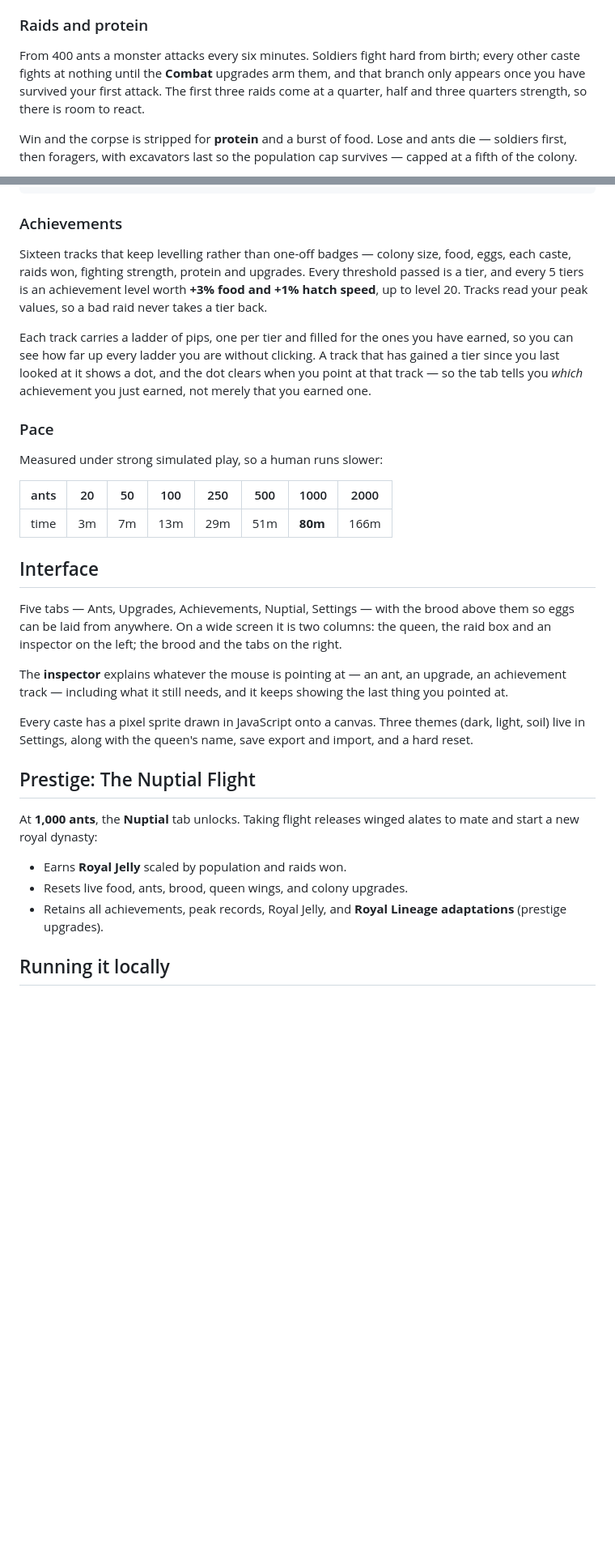
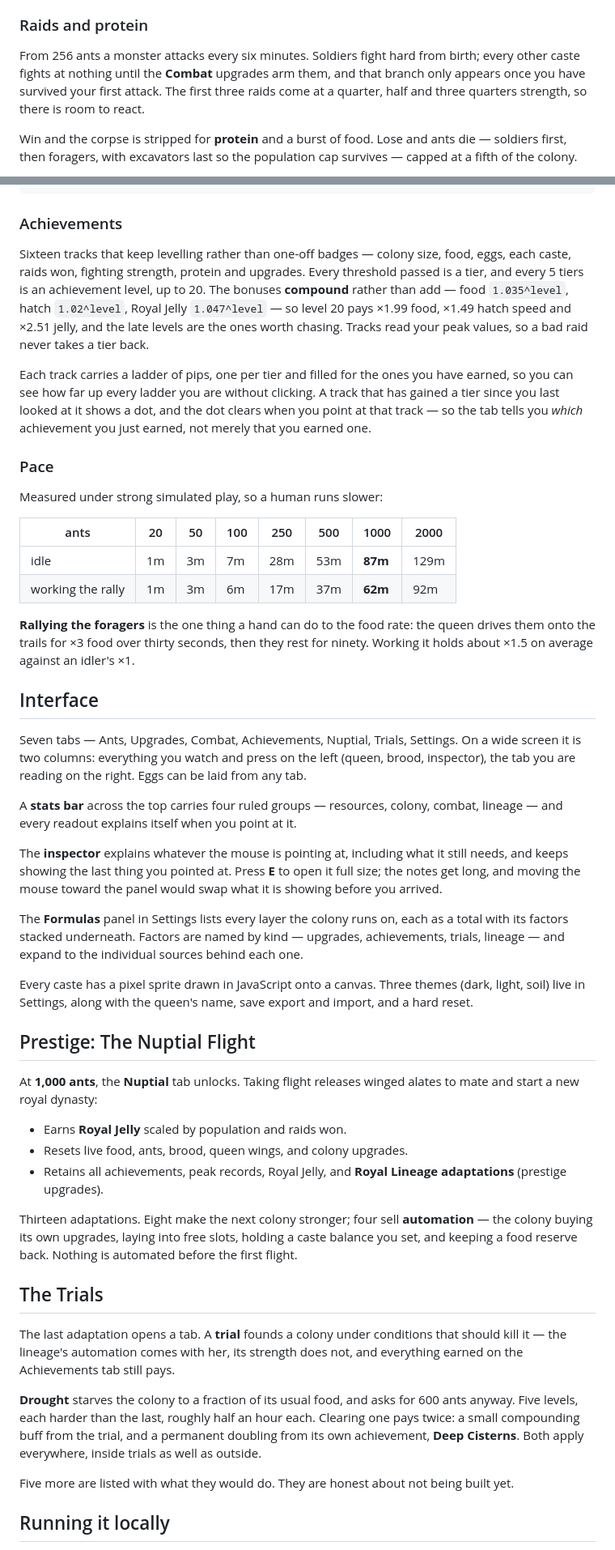
Before and after one commit to theteiton/ants-incremental, a Markdown page: README.md, 2 parts joined by grey strips. Shown at 81% size. GitHub-like rendering; blank space fills up the shorter version.

```diff
--- a/README.md
+++ b/README.md
@@ -36,7 +38,7 @@ Only a few eggs develop at once — the rest queue. Nurses widen the brood, whic
 
 ### Raids and protein
 
-From 400 ants a monster attacks every six minutes. Soldiers fight hard from birth; every other caste fights at nothing until the **Combat** upgrades arm them, and that branch only appears once you have survived your first attack. The first three raids come at a quarter, half and three quarters strength, so there is room to react.
+From 256 ants a monster attacks every six minutes. Soldiers fight hard from birth; every other caste fights at nothing until the **Combat** upgrades arm them, and that branch only appears once you have survived your first attack. The first three raids come at a quarter, half and three quarters strength, so there is room to react.
 
 Win and the corpse is stripped for **protein** and a burst of food. Lose and ants die — soldiers first, then foragers, with excavators last so the population cap survives — capped at a fifth of the colony.
 
@@ -57,7 +59,7 @@ adds 0.50 to forager yield → 1.25 → 1.75
 
 ### Achievements
 
-Sixteen tracks that keep levelling rather than one-off badges — colony size, food, eggs, each caste, raids won, fighting strength, protein and upgrades. Every threshold passed is a tier, and every 5 tiers is an achievement level worth **+3% food and +1% hatch speed**, up to level 20. Tracks read your peak values, so a bad raid never takes a tier back.
+Sixteen tracks that keep levelling rather than one-off badges — colony size, food, eggs, each caste, raids won, fighting strength, protein and upgrades. Every threshold passed is a tier, and every 5 tiers is an achievement level, up to 20. The bonuses **compound** rather than add — food `1.035^level`, hatch `1.02^level`, Royal Jelly `1.047^level` — so level 20 pays ×1.99 food, ×1.49 hatch speed and ×2.51 jelly, and the late levels are the ones worth chasing. Tracks read your peak values, so a bad raid never takes a tier back.
 
 Each track carries a ladder of pips, one per tier and filled for the ones you have earned, so you can see how far up every ladder you are without clicking. A track that has gained a tier since you last looked at it shows a dot, and the dot clears when you point at that track — so the tab tells you *which* achievement you just earned, not merely that you earned one.
 
@@ -67,13 +69,20 @@ Measured under strong simulated play, so a human runs slower:
 
 | ants | 20 | 50 | 100 | 250 | 500 | 1000 | 2000 |
 |---|---|---|---|---|---|---|---|
-| time | 3m | 7m | 13m | 29m | 51m | **80m** | 166m |
+| idle | 1m | 3m | 7m | 28m | 53m | **87m** | 129m |
+| working the rally | 1m | 3m | 6m | 17m | 37m | **62m** | 92m |
+
+**Rallying the foragers** is the one thing a hand can do to the food rate: the queen drives them onto the trails for ×3 food over thirty seconds, then they rest for ninety. Working it holds about ×1.5 on average against an idler's ×1.
 
 ## Interface
 
-Five tabs — Ants, Upgrades, Achievements, Nuptial, Settings — with the brood above them so eggs can be laid from anywhere. On a wide screen it is two columns: the queen, the raid box and an inspector on the left; the brood and the tabs on the right.
+Seven tabs — Ants, Upgrades, Combat, Achievements, Nuptial, Trials, Settings. On a wide screen it is two columns: everything you watch and press on the left (queen, brood, inspector), the tab you are reading on the right. Eggs can be laid from any tab.
 
-The **inspector** explains whatever the mouse is pointing at — an ant, an upgrade, an achievement track — including what it still needs, and it keeps showing the last thing you pointed at.
+A **stats bar** across the top carries four ruled groups — resources, colony, combat, lineage — and every readout explains itself when you point at it.
+
+The **inspector** explains whatever the mouse is pointing at, including what it still needs, and keeps showing the last thing you pointed at. Press **E** to open it full size; the notes get long, and moving the mouse toward the panel would swap what it is showing before you arrived.
+
+The **Formulas** panel in Settings lists every layer the colony runs on, each as a total with its factors stacked underneath. Factors are named by kind — upgrades, achievements, trials, lineage — and expand to the individual sources behind each one.
 
 Every caste has a pixel sprite drawn in JavaScript onto a canvas. Three themes (dark, light, soil) live in Settings, along with the queen's name, save export and import, and a hard reset.
 
@@ -83,6 +92,16 @@ At **1,000 ants**, the **Nuptial** tab unlocks. Taking flight releases winged al
 - Earns **Royal Jelly** scaled by population and raids won.
 - Resets live food, ants, brood, queen wings, and colony upgrades.
 - Retains all achievements, peak records, Royal Jelly, and **Royal Lineage adaptations** (prestige upgrades).
+
+Thirteen adaptations. Eight make the next colony stronger; four sell **automation** — the colony buying its own upgrades, laying into free slots, holding a caste balance you set, and keeping a food reserve back. Nothing is automated before the first flight.
+
+## The Trials
+
+The last adaptation opens a tab. A **trial** founds a colony under conditions that should kill it — the lineage's automation comes with her, its strength does not, and everything earned on the Achievements tab still pays.
+
+**Drought** starves the colony to a fraction of its usual food, and asks for 600 ants anyway. Five levels, each harder than the last, roughly half an hour each. Clearing one pays twice: a small compounding buff from the trial, and a permanent doubling from its own achievement, **Deep Cisterns**. Both apply everywhere, inside trials as well as outside.
+
+Five more are listed with what they would do. They are honest about not being built yet.
 
 ## Running it locally
 
```
Also changed, not shown: other parts of README.md (+9 -7 lines).
